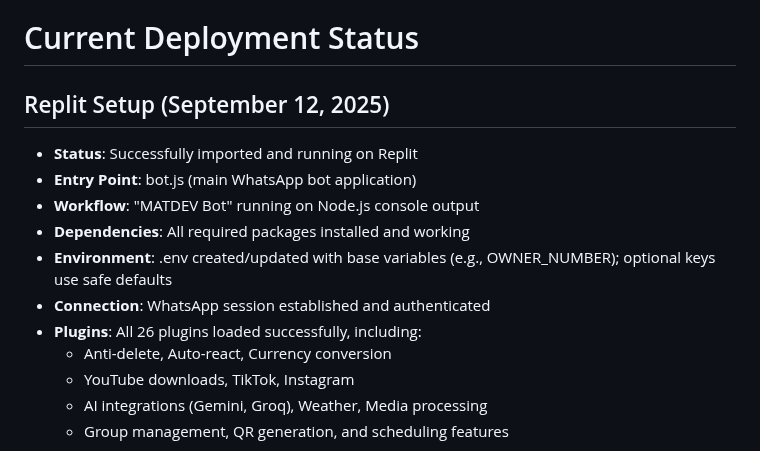
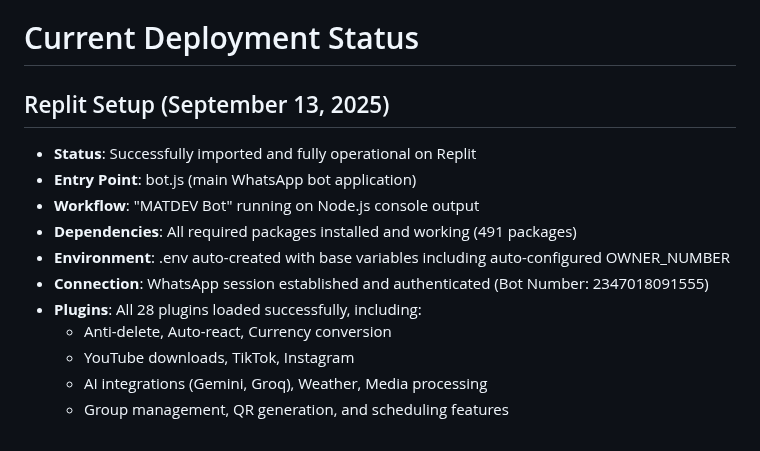
Before and after one commit to marhthing/matdev, a Markdown page: replit.md, the part around the change. Rendered like a GitHub page.

Commit message:
Update project status and operational details on Replit
Update replit.md to reflect successful import and operational status, detailing dependencies, environment setup, and WhatsApp bot connection with updated plugin count.

Replit-Commit-Author: Agent
Replit-Commit-Session-Id: 114bc9ec-8ff6-4d2c-832b-eacedf81770a
Replit-Commit-Checkpoint-Type: intermediate_checkpoint

```diff
--- a/replit.md
+++ b/replit.md
@@ -48,14 +48,14 @@ Features multi-tier caching for various data types, concurrent processing, smart
 - **Scheduling Plugin**: Persistent message scheduling with timezone support (Lagos/Nigeria), auto-execution, and schedule management.
 
 # Current Deployment Status
-## Replit Setup (September 12, 2025)
-- **Status**: Successfully imported and running on Replit
+## Replit Setup (September 13, 2025)
+- **Status**: Successfully imported and fully operational on Replit
 - **Entry Point**: bot.js (main WhatsApp bot application)
 - **Workflow**: "MATDEV Bot" running on Node.js console output
-- **Dependencies**: All required packages installed and working
-- **Environment**: .env created/updated with base variables (e.g., OWNER_NUMBER); optional keys use safe defaults
-- **Connection**: WhatsApp session established and authenticated
-- **Plugins**: All 26 plugins loaded successfully, including:
+- **Dependencies**: All required packages installed and working (491 packages)
+- **Environment**: .env auto-created with base variables including auto-configured OWNER_NUMBER
+- **Connection**: WhatsApp session established and authenticated (Bot Number: 2347018091555)
+- **Plugins**: All 28 plugins loaded successfully, including:
   - Anti-delete, Auto-react, Currency conversion
   - YouTube downloads, TikTok, Instagram
   - AI integrations (Gemini, Groq), Weather, Media processing
```
